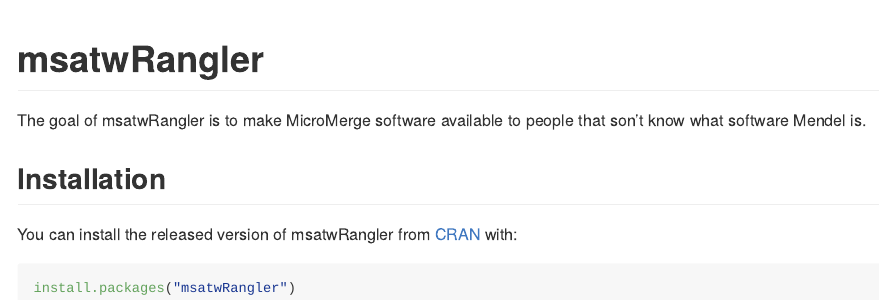
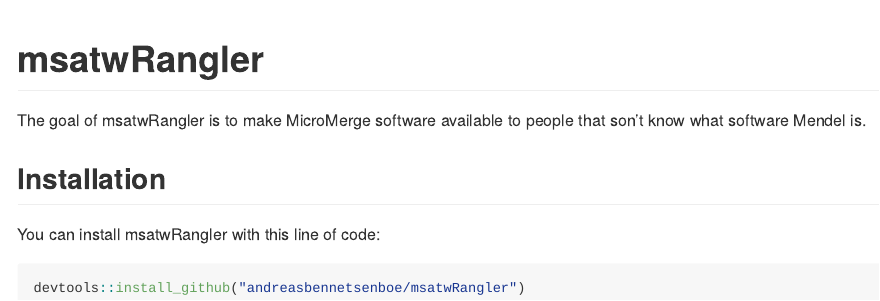
Before and after one commit to andreasbennetsenboe/microsatwRangler, an R Markdown document (README.Rmd): the page in a window 1100 px wide, from its top. The pictures show the output file README.md that the author committed with the source, drawn offline in the style of GitHub.

Commit message:
Fixed installation guide in README file

````diff
--- a/README.Rmd
+++ b/README.Rmd
@@ -22,8 +22,8 @@
 
 ## Installation
 
-You can install the released version of msatwRangler from [CRAN](https://CRAN.R-project.org) with:
+You can install msatwRangler with this line of code:
 
-``` r
-install.packages("msatwRangler")
+``` {r, eval = FALSE}
+devtools::install_github("andreasbennetsenboe/msatwRangler")
 ```
````
Also changed, not shown: README.md.
